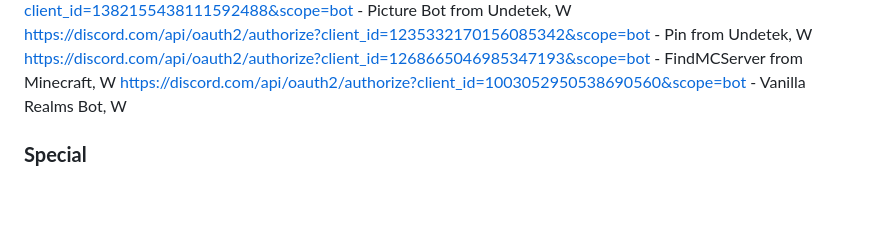
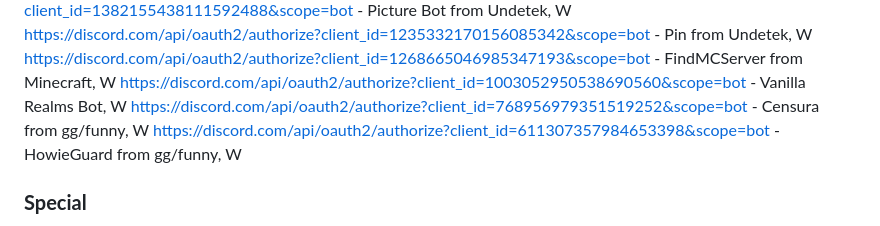
Before and after one commit to Evil3D/Discord-Bot-Watchlist, a Markdown page: List.md, the part around the change printed below. Drawn GitHub-style; blank space fills up the shorter version.

```diff
--- a/List.md
+++ b/List.md
@@ -145,7 +145,8 @@ https://discord.com/api/oauth2/authorize?client_id=1382155438111592488&scope=bot
 https://discord.com/api/oauth2/authorize?client_id=1235332170156085342&scope=bot - Pin from Undetek, W
 https://discord.com/api/oauth2/authorize?client_id=1268665046985347193&scope=bot - FindMCServer from Minecraft, W
 https://discord.com/api/oauth2/authorize?client_id=1003052950538690560&scope=bot - Vanilla Realms Bot, W
-
+https://discord.com/api/oauth2/authorize?client_id=768956979351519252&scope=bot - Censura from gg/funny, W
+https://discord.com/api/oauth2/authorize?client_id=611307357984653398&scope=bot - HowieGuard from gg/funny, W
 
 ### **Special**
 https://discord.com/api/oauth2/authorize?client_id=1001529884625088563&scope=bot - Guest Book... DISCORD STAFF???, W
```
Also changed, not shown: other parts of List.md (+2 -0 lines).
